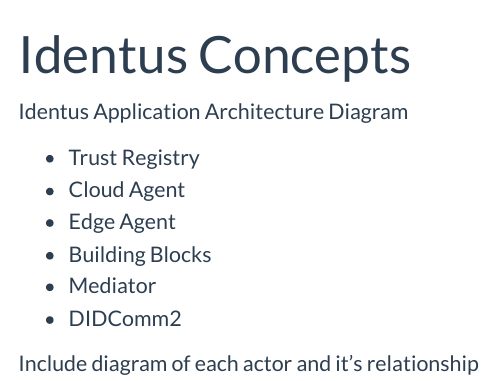
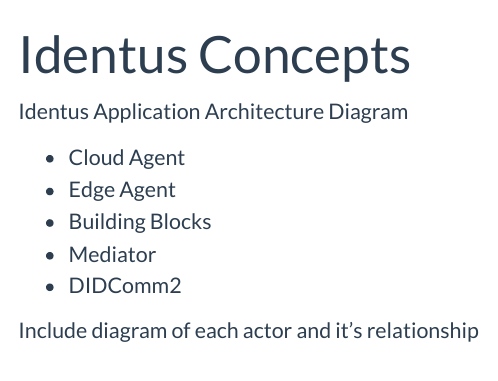
Before and after one commit to identusbook/identusbook.github.io, a Quarto document (book/section1/identus-concepts.qmd): the page in a window 1100 px wide, from its top. Rendered offline with R 4.5, knitr and Pandoc in place of Quarto, with nearby package versions; menus at the side of the page are left out.

Commit message:
remove Trust Registry, as it's not related to Identus

```diff
--- a/book/section1/identus-concepts.qmd
+++ b/book/section1/identus-concepts.qmd
@@ -4,7 +4,6 @@
 
 Identus Application Architecture Diagram
 
-- Trust Registry
 - Cloud Agent
 - Edge Agent
 - Building Blocks
```
